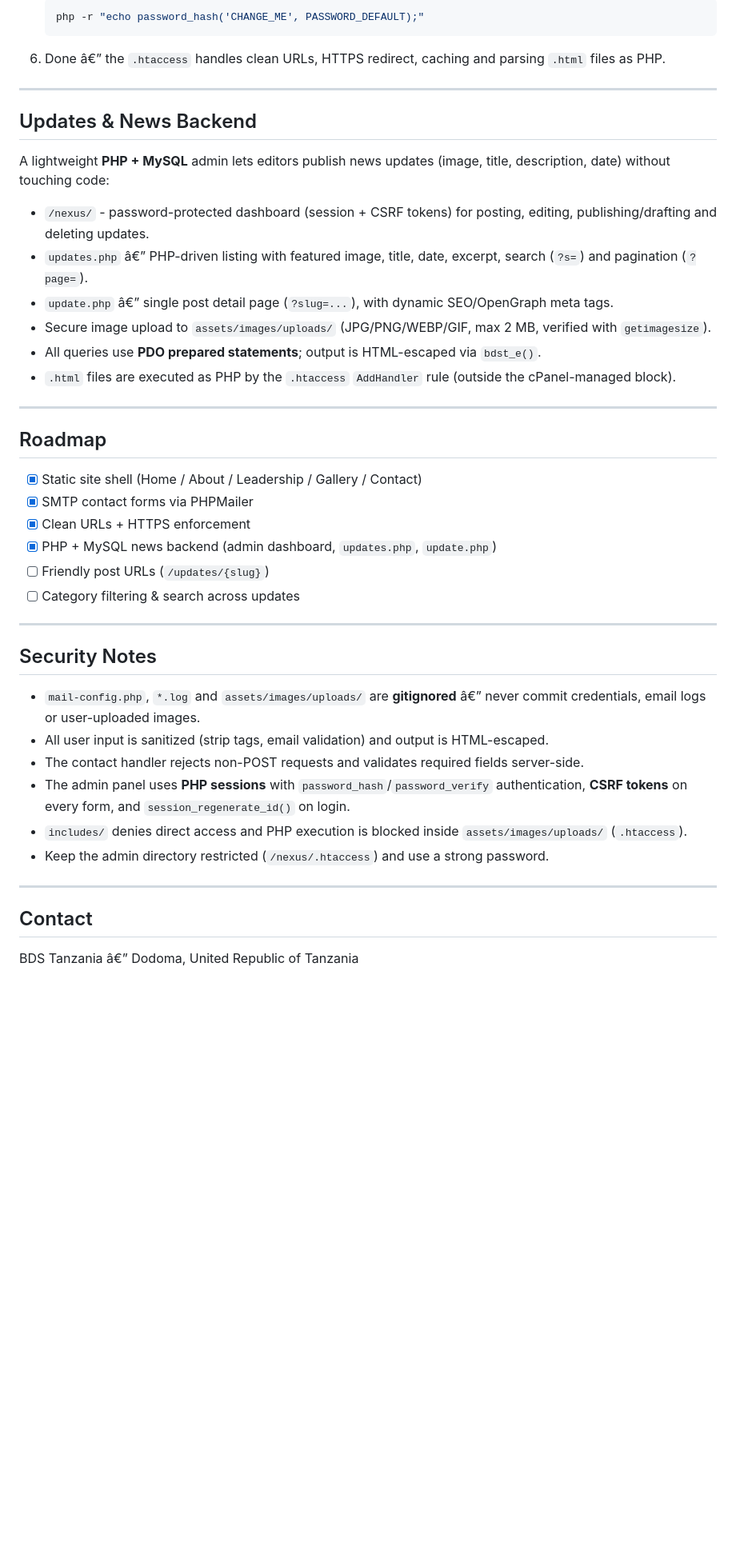
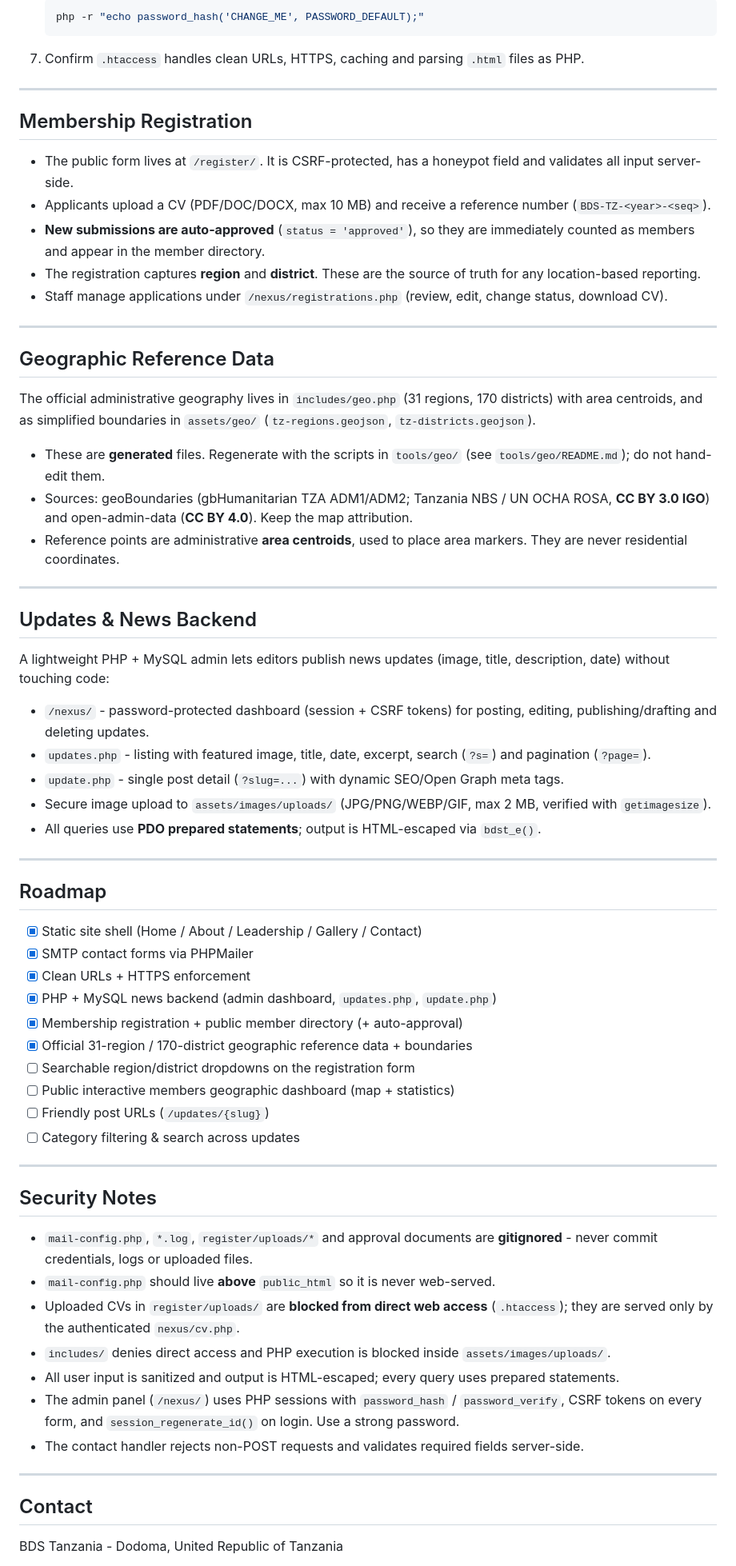
Before and after one commit to atilioobadia-cpu/BDSTanzania, a Markdown page: README.md, the part around one of its changes. Shown at 80% size. Drawn GitHub-style; blank space fills up the shorter version.

````diff
--- a/README.md
+++ b/README.md
@@ -130,20 +191,57 @@ bdst/
    ```bash
    php -r "echo password_hash('CHANGE_ME', PASSWORD_DEFAULT);"
    ```
-6. Done â€” the `.htaccess` handles clean URLs, HTTPS redirect, caching and parsing `.html` files as PHP.
+7. Confirm `.htaccess` handles clean URLs, HTTPS, caching and parsing `.html`
+   files as PHP.
+
+---
+
+## Membership Registration
+
+- The public form lives at `/register/`. It is CSRF-protected, has a honeypot
+  field and validates all input server-side.
+- Applicants upload a CV (PDF/DOC/DOCX, max 10 MB) and receive a reference
+  number (`BDS-TZ-<year>-<seq>`).
+- **New submissions are auto-approved** (`status = 'approved'`), so they are
+  immediately counted as members and appear in the member directory.
+- The registration captures **region** and **district**. These are the source of
+  truth for any location-based reporting.
+- Staff manage applications under `/nexus/registrations.php` (review, edit,
+  change status, download CV).
+
+---
+
+## Geographic Reference Data
+
+The official administrative geography lives in `includes/geo.php` (31 regions,
+170 districts) with area centroids, and as simplified boundaries in
+`assets/geo/` (`tz-regions.geojson`, `tz-districts.geojson`).
+
+- These are **generated** files. Regenerate with the scripts in `tools/geo/`
+  (see `tools/geo/README.md`); do not hand-edit them.
+- Sources: geoBoundaries (gbHumanitarian TZA ADM1/ADM2; Tanzania NBS / UN OCHA
+  ROSA, **CC BY 3.0 IGO**) and open-admin-data (**CC BY 4.0**). Keep the map
+  attribution.
+- Reference points are administrative **area centroids**, used to place area
+  markers. They are never residential coordinates.
 
 ---
 
 ## Updates & News Backend
 
-A lightweight **PHP + MySQL** admin lets editors publish news updates (image, title, description, date) without touching code:
+A lightweight PHP + MySQL admin lets editors publish news updates (image, title,
+description, date) without touching code:
 
-- `/nexus/` - password-protected dashboard (session + CSRF tokens) for posting, editing, publishing/drafting and deleting updates.
-- `updates.php` â€” PHP-driven listing with featured image, title, date, excerpt, search (`?s=`) and pagination (`?page=`).
-- `update.php` â€” single post detail page (`?slug=...`), with dynamic SEO/OpenGraph meta tags.
-- Secure image upload to `assets/images/uploads/` (JPG/PNG/WEBP/GIF, max 2 MB, verified with `getimagesize`).
-- All queries use **PDO prepared statements**; output is HTML-escaped via `bdst_e()`.
-- `.html` files are executed as PHP by the `.htaccess` `AddHandler` rule (outside the cPanel-managed block).
+- `/nexus/` - password-protected dashboard (session + CSRF tokens) for posting,
+  editing, publishing/drafting and deleting updates.
+- `updates.php` - listing with featured image, title, date, excerpt, search
+  (`?s=`) and pagination (`?page=`).
+- `update.php` - single post detail (`?slug=...`) with dynamic SEO/Open Graph
+  meta tags.
+- Secure image upload to `assets/images/uploads/` (JPG/PNG/WEBP/GIF, max 2 MB,
+  verified with `getimagesize`).
+- All queries use **PDO prepared statements**; output is HTML-escaped via
+  `bdst_e()`.
 
 ---
 
@@ -153,6 +251,10 @@ A lightweight **PHP + MySQL** admin lets editors publish news updates (image, ti
 - [x] SMTP contact forms via PHPMailer
 - [x] Clean URLs + HTTPS enforcement
 - [x] PHP + MySQL news backend (admin dashboard, `updates.php`, `update.php`)
+- [x] Membership registration + public member directory (+ auto-approval)
+- [x] Official 31-region / 170-district geographic reference data + boundaries
+- [ ] Searchable region/district dropdowns on the registration form
+- [ ] Public interactive members geographic dashboard (map + statistics)
 - [ ] Friendly post URLs (`/updates/{slug}`)
 - [ ] Category filtering & search across updates
 
@@ -160,16 +262,24 @@ A lightweight **PHP + MySQL** admin lets editors publish news updates (image, ti
 
 ## Security Notes
 
-- `mail-config.php`, `*.log` and `assets/images/uploads/` are **gitignored** â€” never commit credentials, email logs or user-uploaded images.
-- All user input is sanitized (strip tags, email validation) and output is HTML-escaped.
-- The contact handler rejects non-POST requests and validates required fields server-side.
-- The admin panel uses **PHP sessions** with `password_hash`/`password_verify` authentication, **CSRF tokens** on every form, and `session_regenerate_id()` on login.
-- `includes/` denies direct access and PHP execution is blocked inside `assets/images/uploads/` (`.htaccess`).
-- Keep the admin directory restricted (`/nexus/.htaccess`) and use a strong password.
+- `mail-config.php`, `*.log`, `register/uploads/*` and approval documents are
+  **gitignored** - never commit credentials, logs or uploaded files.
+- `mail-config.php` should live **above** `public_html` so it is never web-served.
+- Uploaded CVs in `register/uploads/` are **blocked from direct web access**
+  (`.htaccess`); they are served only by the authenticated `nexus/cv.php`.
+- `includes/` denies direct access and PHP execution is blocked inside
+  `assets/images/uploads/`.
+- All user input is sanitized and output is HTML-escaped; every query uses
+  prepared statements.
+- The admin panel (`/nexus/`) uses PHP sessions with `password_hash` /
+  `password_verify`, CSRF tokens on every form, and `session_regenerate_id()`
+  on login. Use a strong password.
+- The contact handler rejects non-POST requests and validates required fields
+  server-side.
 
 ---
 
 ## Contact
 
-BDS Tanzania â€” Dodoma, United Republic of Tanzania
+BDS Tanzania - Dodoma, United Republic of Tanzania
 
````
Also changed, not shown: other parts of README.md (+113 -52 lines).
